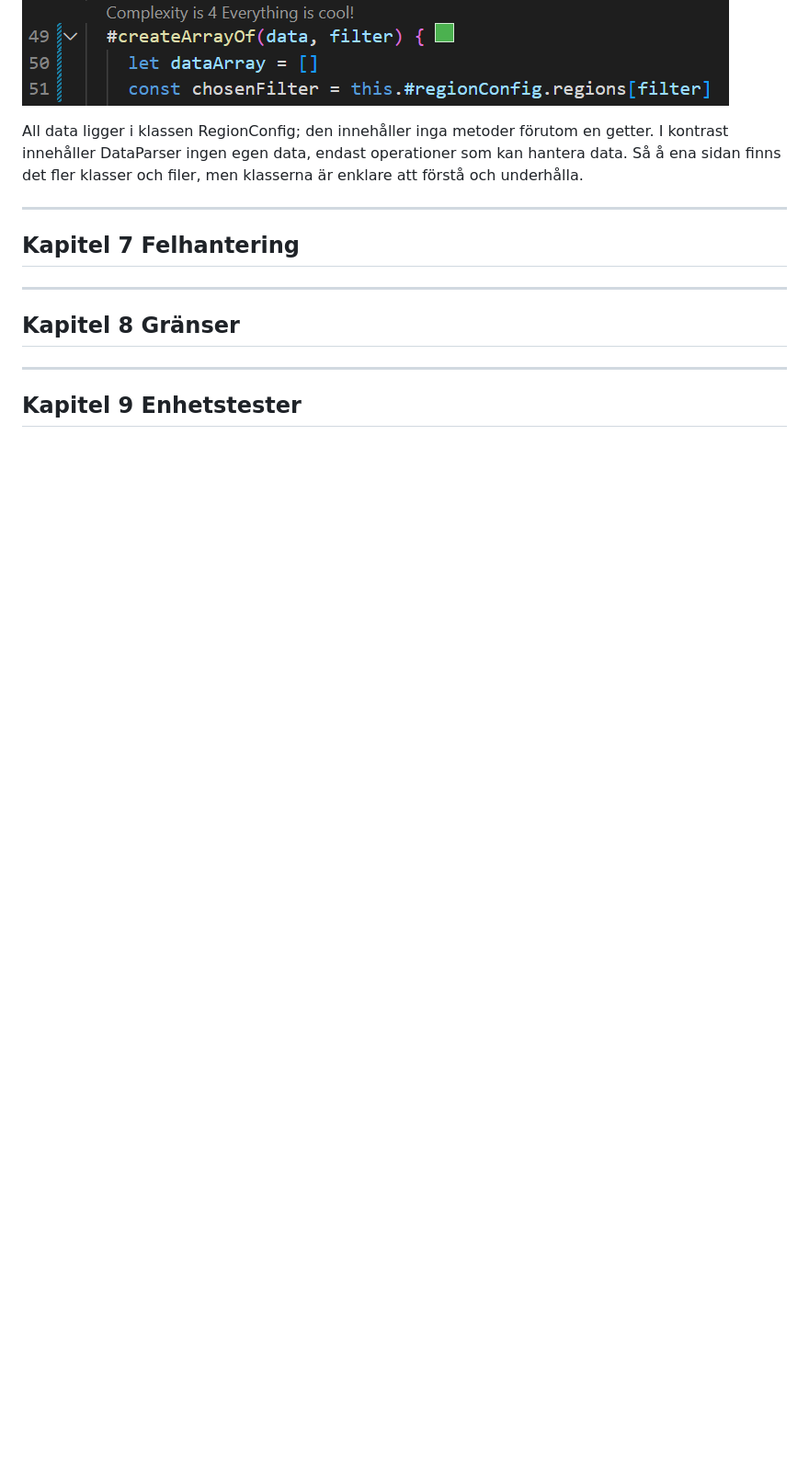
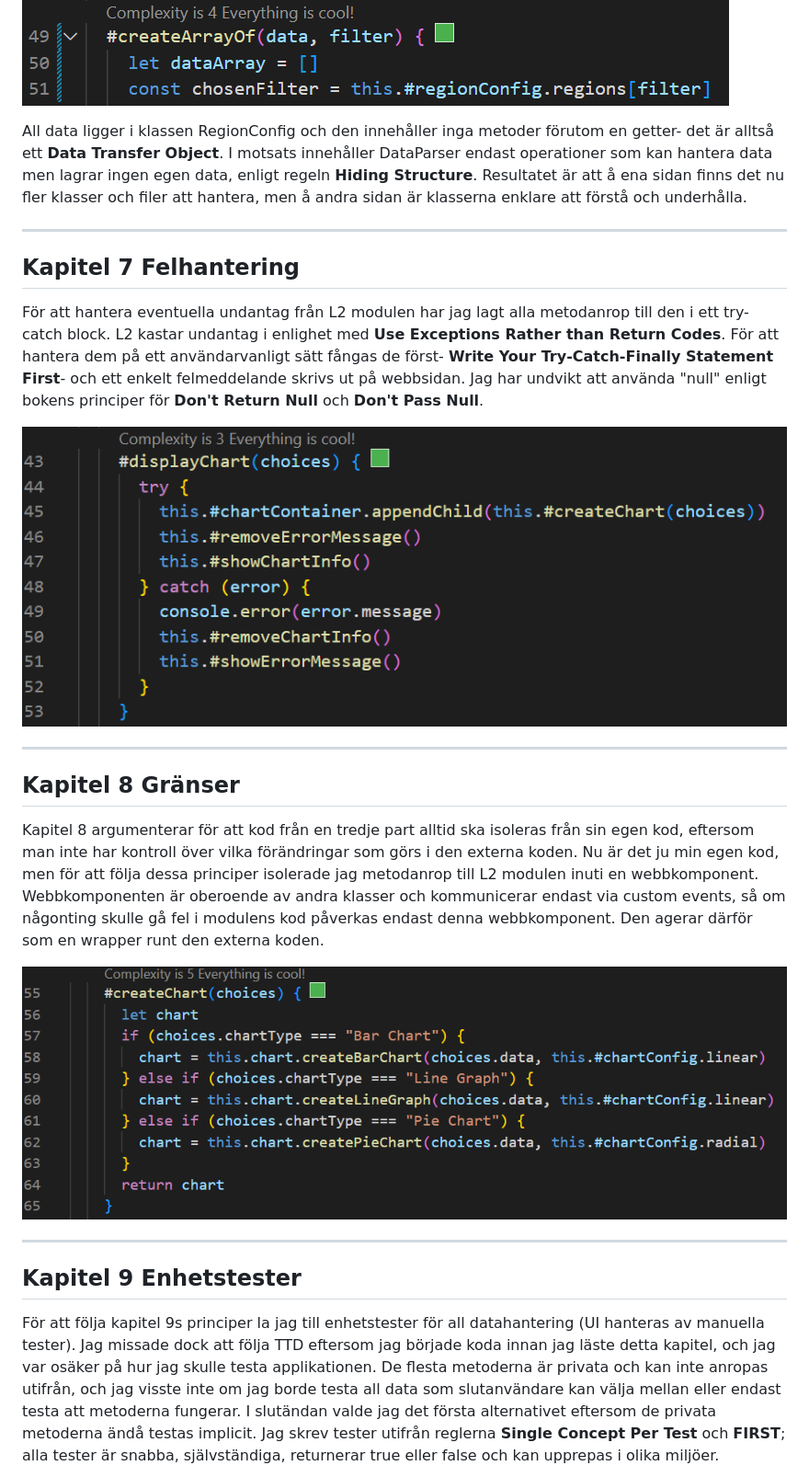
Before and after one commit to aangelinux/1DV610-L3, a Markdown page: assignment/reflektion.md, the part around the change printed below. Shown: that part at 92% size. Rendered like a GitHub page; pictures changed too: images/code/chapter7.png (added), images/code/chapter8.png (added); blank space fills up the shorter version.

```diff
--- a/assignment/reflektion.md
+++ b/assignment/reflektion.md
@@ -27,16 +32,21 @@ Enligt kapitel 6 bör all data exponeras via data strukturer, och separata objek
 ![C6](/images/code/chapter6.png)
 ![C6](/images/code/chapter6_2.png)
 
-All data ligger i klassen RegionConfig; den innehåller inga metoder förutom en getter. I kontrast innehåller DataParser ingen egen data, endast operationer som kan hantera data. Så å ena sidan finns det fler klasser och filer, men klasserna är enklare att förstå och underhålla.
+All data ligger i klassen RegionConfig och den innehåller inga metoder förutom en getter- det är alltså ett **Data Transfer Object**. I motsats innehåller DataParser endast operationer som kan hantera data men lagrar ingen egen data, enligt regeln **Hiding Structure**. Resultatet är att å ena sidan finns det nu fler klasser och filer att hantera, men å andra sidan är klasserna enklare att förstå och underhålla.
 
 ---
 ## Kapitel 7 Felhantering
+För att hantera eventuella undantag från L2 modulen har jag lagt alla metodanrop till den i ett try-catch block. L2 kastar undantag i enlighet med **Use Exceptions Rather than Return Codes**. För att hantera dem på ett användarvanligt sätt fångas de först- **Write Your Try-Catch-Finally Statement First**- och ett enkelt felmeddelande skrivs ut på webbsidan. Jag har undvikt att använda "null" enligt bokens principer för **Don't Return Null** och **Don't Pass Null**.
 
+![C7](/images/code/chapter7.png)
 
 ---
 ## Kapitel 8 Gränser
+Kapitel 8 argumenterar för att kod från en tredje part alltid ska isoleras från sin egen kod, eftersom man inte har kontroll över vilka förändringar som görs i den externa koden. Nu är det ju min egen kod, men för att följa dessa principer isolerade jag metodanrop till L2 modulen inuti en webbkomponent. Webbkomponenten är oberoende av andra klasser och kommunicerar endast via custom events, så om någonting skulle gå fel i modulens kod påverkas endast denna webbkomponent. Den agerar därför som en wrapper runt den externa koden.
 
+![C8](/images/code/chapter8.png)
 
 ---
 ## Kapitel 9 Enhetstester
+För att följa kapitel 9s principer la jag till enhetstester för all datahantering (UI hanteras av manuella tester). Jag missade dock att följa TTD eftersom jag började koda innan jag läste detta kapitel, och jag var osäker på hur jag skulle testa applikationen. De flesta metoderna är privata och kan inte anropas utifrån, och jag visste inte om jag borde testa all data som slutanvändare kan välja mellan eller endast testa att metoderna fungerar. I slutändan valde jag det första alternativet eftersom de privata metoderna ändå testas implicit. Jag skrev tester utifrån reglerna **Single Concept Per Test** och **FIRST**; alla tester är snabba, självständiga, returnerar true eller false och kan upprepas i olika miljöer.
 
```
Also changed, not shown: other parts of assignment/reflektion.md (+9 -2 lines), images/code/chapter5.png (added), images/code/chapter9.png (added), images/code/chapter9_2.png (added), 4 other files.
